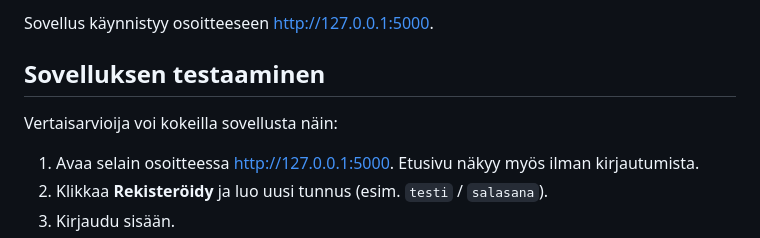
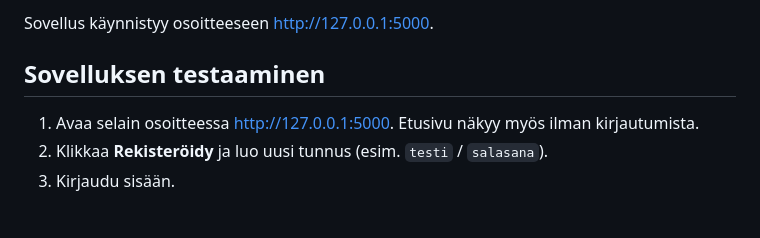
Before and after one commit to 7URF1N/recipe-app, a Markdown page: README.md, the part around the change. GitHub-like rendering; blank space fills up the shorter version.

Commit message:
Updated recipe app features

```diff
--- a/README.md
+++ b/README.md
@@ -102,8 +102,6 @@ Sovellus käynnistyy osoitteeseen <http://127.0.0.1:5000>.
 
 ## Sovelluksen testaaminen
 
-Vertaisarvioija voi kokeilla sovellusta näin:
-
 1. Avaa selain osoitteessa <http://127.0.0.1:5000>. Etusivu näkyy myös ilman
    kirjautumista.
 2. Klikkaa **Rekisteröidy** ja luo uusi tunnus (esim. `testi` / `salasana`).
```
